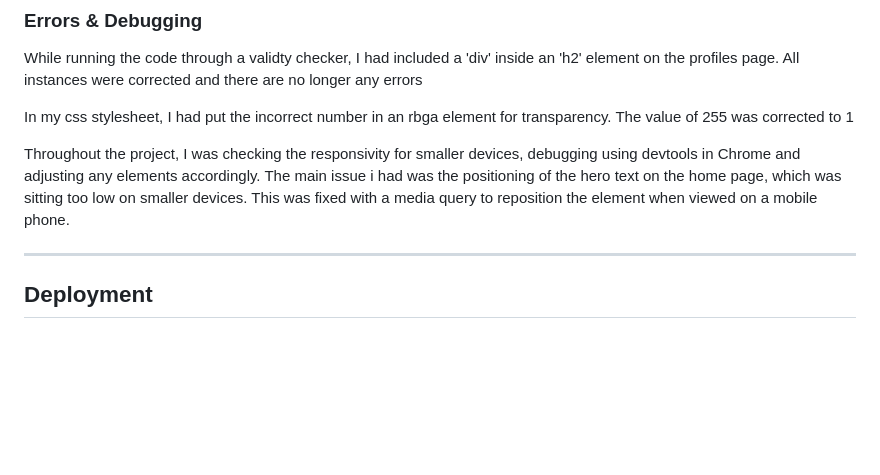
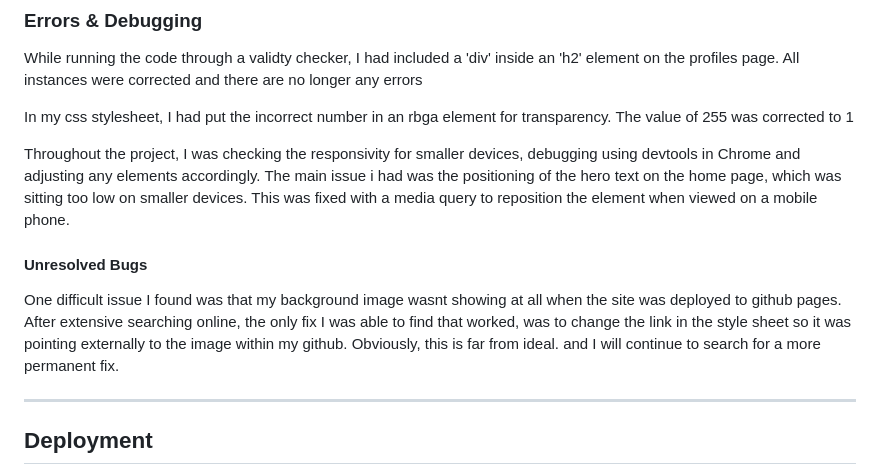
Before and after one commit to markdaniel1982/ttlf_pp1, a Markdown page: README.md, the part around the change. Drawn GitHub-style; blank space fills up the shorter version.

Commit message:
update readme - unresolved bugs (background image path issue)

```diff
--- a/README.md
+++ b/README.md
@@ -94,6 +94,9 @@ While running the code through a validty checker, I had included a 'div' inside
 In my css stylesheet, I had put the incorrect number in an rbga element for transparency. The value of 255 was corrected to 1
 
 Throughout the project, I was checking the responsivity for smaller devices, debugging using devtools in Chrome and adjusting any elements accordingly. The main issue i had was the positioning of the hero text on the home page, which was sitting too low on smaller devices. This was fixed with a media query to reposition the element when viewed on a mobile phone.
+
+#### Unresolved Bugs
+One difficult issue I found was that my background image wasnt showing at all when the site was deployed to github pages. After extensive searching online, the only fix I was able to find that worked, was to change the link in the style sheet so it was pointing externally to the image within my github. Obviously, this is far from ideal. and I will continue to search for a more permanent fix.
 _____
 
 ## Deployment
```
